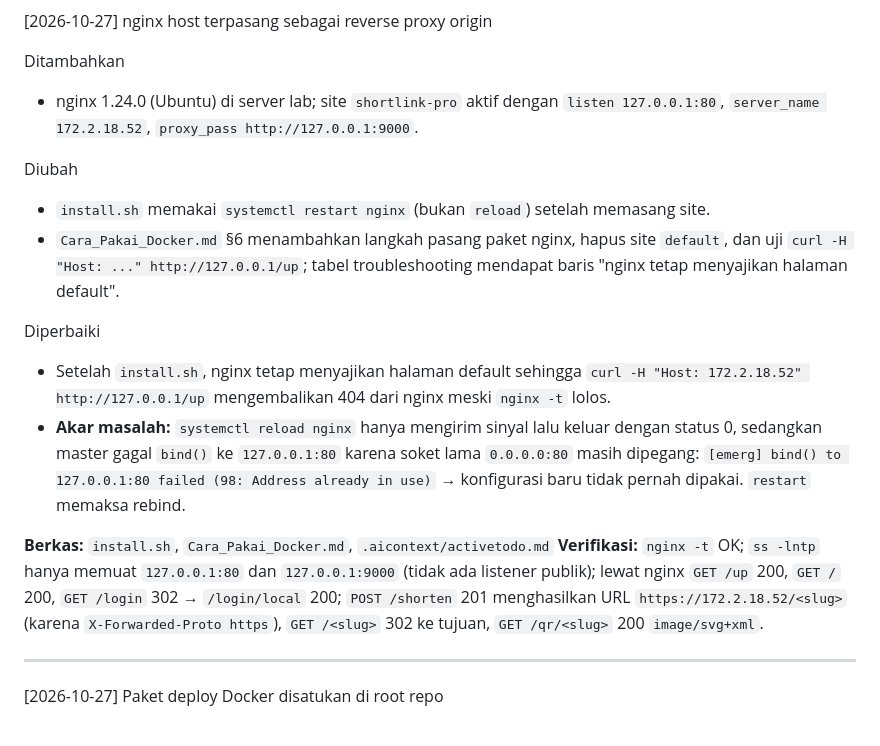
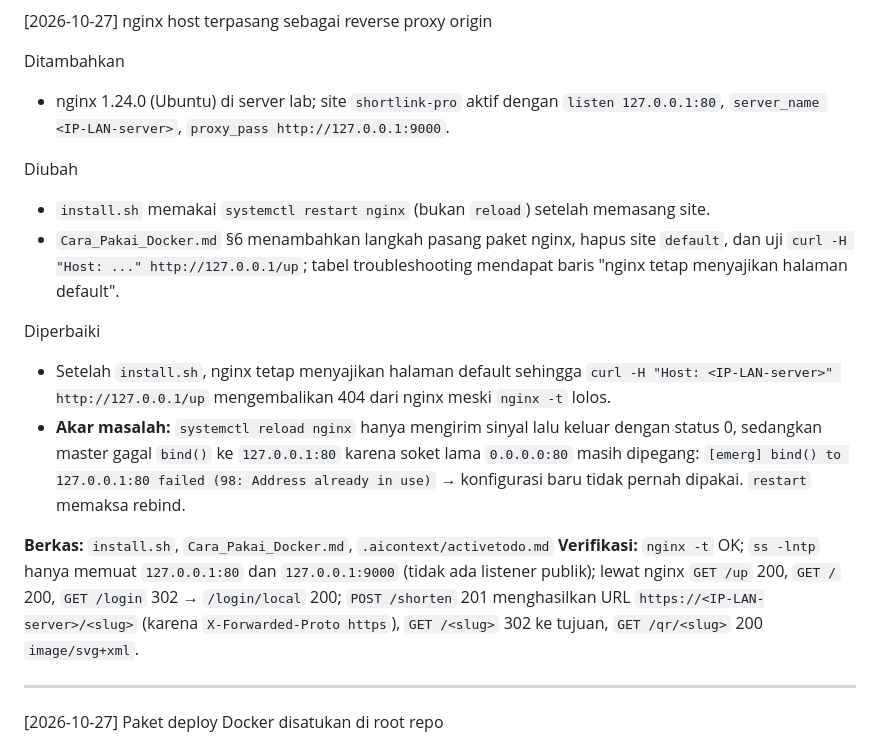
Before and after one commit to Angga-Permana-Git/Shortlink-Pro, a Markdown page: changelog.md, the part around one of its changes. Rendered like a GitHub page.

```diff
--- a/changelog.md
+++ b/changelog.md
@@ -83,18 +103,18 @@ Diperbaiki
 [2026-10-27] nginx host terpasang sebagai reverse proxy origin
 
 Ditambahkan
-- nginx 1.24.0 (Ubuntu) di server lab; site `shortlink-pro` aktif dengan `listen 127.0.0.1:80`, `server_name 172.2.18.52`, `proxy_pass http://127.0.0.1:9000`.
+- nginx 1.24.0 (Ubuntu) di server lab; site `shortlink-pro` aktif dengan `listen 127.0.0.1:80`, `server_name <IP-LAN-server>`, `proxy_pass http://127.0.0.1:9000`.
 
 Diubah
 - `install.sh` memakai `systemctl restart nginx` (bukan `reload`) setelah memasang site.
 - `Cara_Pakai_Docker.md` §6 menambahkan langkah pasang paket nginx, hapus site `default`, dan uji `curl -H "Host: ..." http://127.0.0.1/up`; tabel troubleshooting mendapat baris "nginx tetap menyajikan halaman default".
 
 Diperbaiki
-- Setelah `install.sh`, nginx tetap menyajikan halaman default sehingga `curl -H "Host: 172.2.18.52" http://127.0.0.1/up` mengembalikan 404 dari nginx meski `nginx -t` lolos.
+- Setelah `install.sh`, nginx tetap menyajikan halaman default sehingga `curl -H "Host: <IP-LAN-server>" http://127.0.0.1/up` mengembalikan 404 dari nginx meski `nginx -t` lolos.
 - **Akar masalah:** `systemctl reload nginx` hanya mengirim sinyal lalu keluar dengan status 0, sedangkan master gagal `bind()` ke `127.0.0.1:80` karena soket lama `0.0.0.0:80` masih dipegang: `[emerg] bind() to 127.0.0.1:80 failed (98: Address already in use)` → konfigurasi baru tidak pernah dipakai. `restart` memaksa rebind.
 
 **Berkas:** `install.sh`, `Cara_Pakai_Docker.md`, `.aicontext/activetodo.md`
-**Verifikasi:** `nginx -t` OK; `ss -lntp` hanya memuat `127.0.0.1:80` dan `127.0.0.1:9000` (tidak ada listener publik); lewat nginx `GET /up` 200, `GET /` 200, `GET /login` 302 → `/login/local` 200; `POST /shorten` 201 menghasilkan URL `https://172.2.18.52/<slug>` (karena `X-Forwarded-Proto https`), `GET /<slug>` 302 ke tujuan, `GET /qr/<slug>` 200 `image/svg+xml`.
+**Verifikasi:** `nginx -t` OK; `ss -lntp` hanya memuat `127.0.0.1:80` dan `127.0.0.1:9000` (tidak ada listener publik); lewat nginx `GET /up` 200, `GET /` 200, `GET /login` 302 → `/login/local` 200; `POST /shorten` 201 menghasilkan URL `https://<IP-LAN-server>/<slug>` (karena `X-Forwarded-Proto https`), `GET /<slug>` 302 ke tujuan, `GET /qr/<slug>` 200 `image/svg+xml`.
 
 ---
 
```
Also changed, not shown: other parts of changelog.md (+24 -4 lines).
